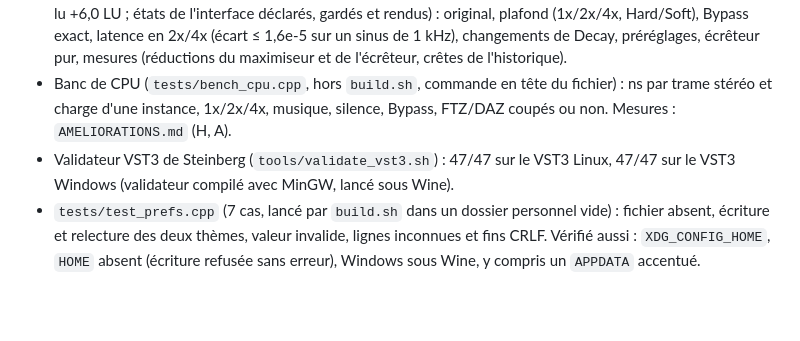
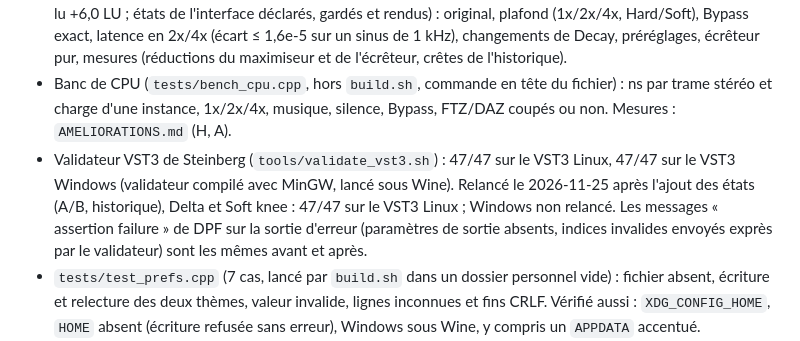
Before and after one commit to tterraz/brimstone_maximizer, a Markdown page: LISEZMOI.md, the part around one of its changes. GitHub-like rendering; blank space fills up the shorter version.

```diff
--- a/LISEZMOI.md
+++ b/LISEZMOI.md
@@ -164,7 +165,10 @@ resynchronisé après rechargement d'un préréglage). Correctif à proposer à
   trame stéréo et charge d'une instance, 1x/2x/4x, musique, silence, Bypass, FTZ/DAZ coupés ou
   non. Mesures : `AMELIORATIONS.md` (H, A).
 - Validateur VST3 de Steinberg (`tools/validate_vst3.sh`) : 47/47 sur le VST3 Linux, 47/47 sur
-  le VST3 Windows (validateur compilé avec MinGW, lancé sous Wine).
+  le VST3 Windows (validateur compilé avec MinGW, lancé sous Wine). Relancé le 2026-11-25 après
+  l'ajout des états (A/B, historique), Delta et Soft knee : 47/47 sur le VST3 Linux ; Windows non
+  relancé. Les messages « assertion failure » de DPF sur la sortie d'erreur (paramètres de sortie
+  absents, indices invalides envoyés exprès par le validateur) sont les mêmes avant et après.
 - `tests/test_prefs.cpp` (7 cas, lancé par `build.sh` dans un dossier personnel vide) : fichier
   absent, écriture et relecture des deux thèmes, valeur invalide, lignes inconnues et fins CRLF.
   Vérifié aussi : `XDG_CONFIG_HOME`, `HOME` absent (écriture refusée sans erreur), Windows sous
```
Also changed, not shown: other parts of LISEZMOI.md (+3 -2 lines), AMELIORATIONS.md (+4 -1 lines), capture_interface.png, capture_interface_ash.png, 4 other files.
